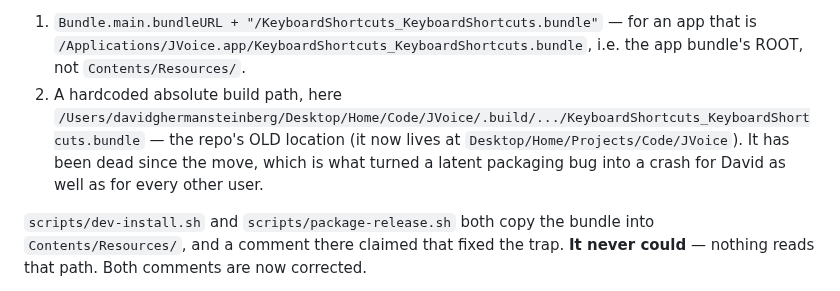
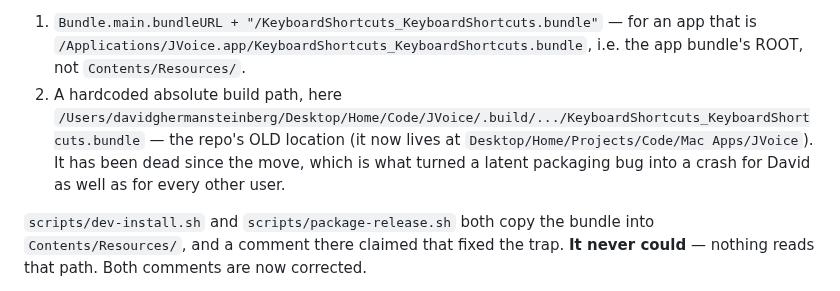
Before and after one commit to david53001/jvoice, a Markdown page: docs/HANDOFF.md, the part around the change. Rendered like a GitHub page.

Commit message:
Docs: project moved to ~/Desktop/Home/Projects/Code/Mac Apps/JVoice
Co-Authored-By: Claude Opus 5.5 (1M context) <noreply@anthropic.com>

```diff
--- a/docs/HANDOFF.md
+++ b/docs/HANDOFF.md
@@ -120,7 +120,7 @@ Two crash reports (`~/Library/Logs/DiagnosticReports/JVoice-2026-09-21-1944{18,1
 
 **Mechanism.** SwiftPM generates a `Bundle.module` accessor for any dependency target that ships resources; KeyboardShortcuts 1.10.0 ships `.lproj` localizations, and `RecorderCocoa` (the control behind `KeyboardShortcuts.Recorder`) is the package's ONLY user of them — five English strings via `String.localized` in `Utilities.swift`. The generated accessor (read it at `.build/arm64-apple-macosx/release/KeyboardShortcuts.build/DerivedSources/resource_bundle_accessor.swift`) looks in exactly two places and then calls `Swift.fatalError`:
 1. `Bundle.main.bundleURL + "/KeyboardShortcuts_KeyboardShortcuts.bundle"` — for an app that is `/Applications/JVoice.app/KeyboardShortcuts_KeyboardShortcuts.bundle`, i.e. the app bundle's ROOT, not `Contents/Resources/`.
-2. A hardcoded absolute build path, here `/Users/davidghermansteinberg/Desktop/Home/Code/JVoice/.build/.../KeyboardShortcuts_KeyboardShortcuts.bundle` — the repo's OLD location (it now lives at `Desktop/Home/Projects/Code/JVoice`). It has been dead since the move, which is what turned a latent packaging bug into a crash for David as well as for every other user.
+2. A hardcoded absolute build path, here `/Users/davidghermansteinberg/Desktop/Home/Code/JVoice/.build/.../KeyboardShortcuts_KeyboardShortcuts.bundle` — the repo's OLD location (it now lives at `Desktop/Home/Projects/Code/Mac Apps/JVoice`). It has been dead since the move, which is what turned a latent packaging bug into a crash for David as well as for every other user.
 
 `scripts/dev-install.sh` and `scripts/package-release.sh` both copy the bundle into `Contents/Resources/`, and a comment there claimed that fixed the trap. **It never could** — nothing reads that path. Both comments are now corrected.
 
```
